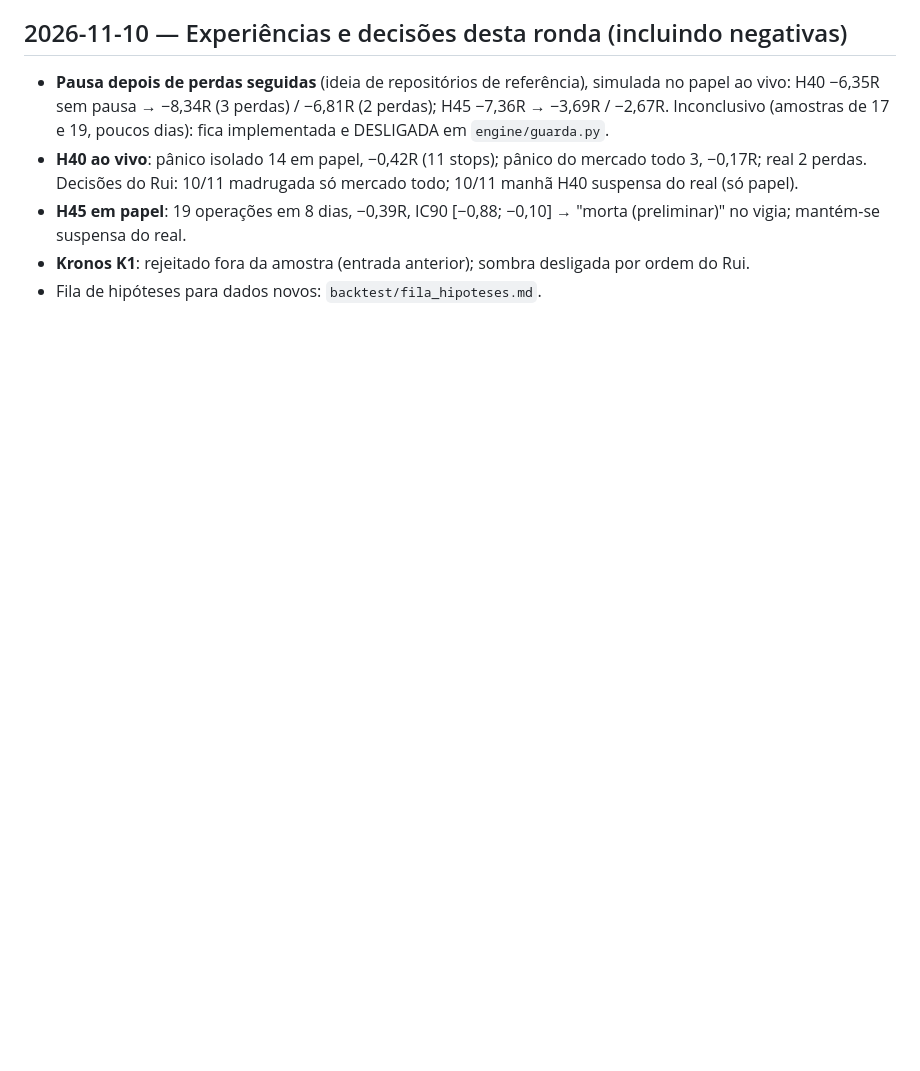
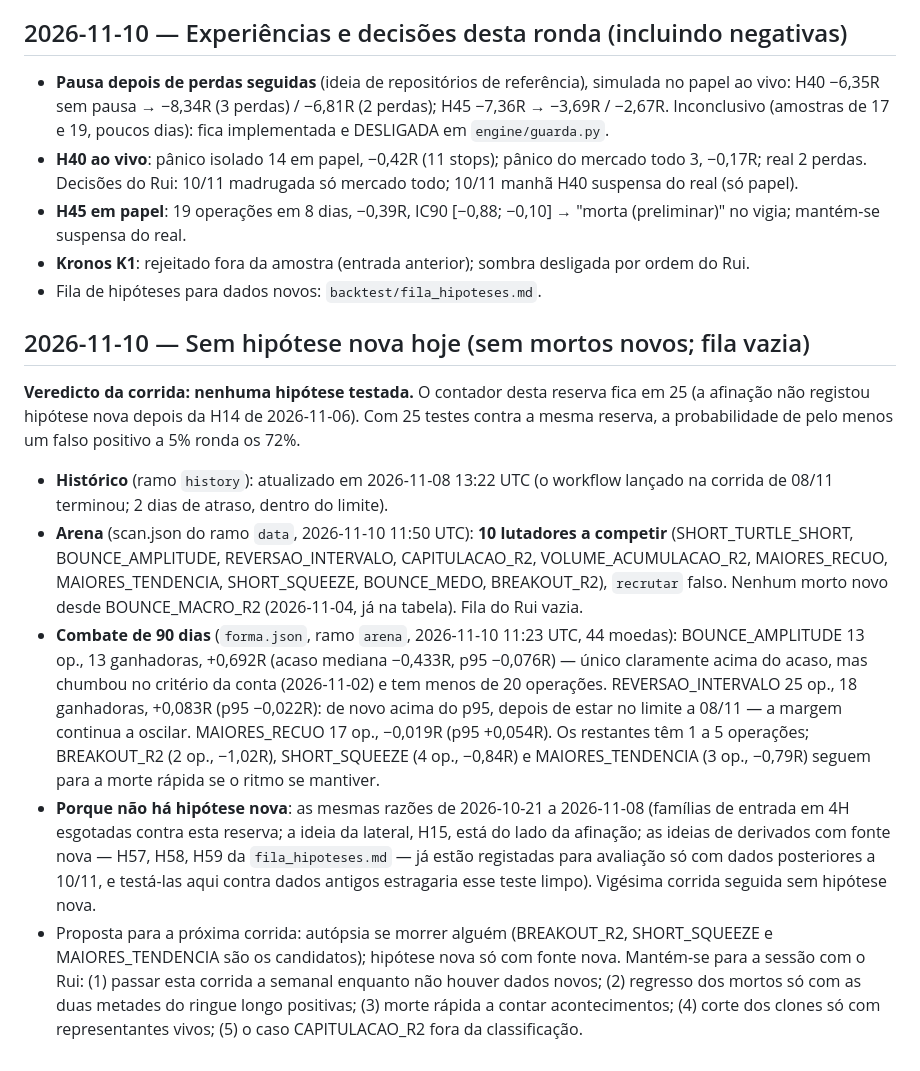
Before and after one commit to Rferreira89/Cryptoscan, a Markdown page: backtest/investigacao.md, the part around one of its changes. Rendered like a GitHub page; blank space fills up the shorter version.

Commit message:
investigacao: 2026-11-10 sem hipotese nova (sem mortos novos; fila vazia)
Co-Authored-By: Claude Opus 5.5 <noreply@anthropic.com>
Claude-Session: https://claude.ai/code/session_012icfGvPDRjSsmWieJLMhCB

```diff
--- a/backtest/investigacao.md
+++ b/backtest/investigacao.md
@@ -2281,3 +2281,44 @@ Nenhum resultado em dados vistos foi usado como validação.
   suspensa do real.
 - **Kronos K1**: rejeitado fora da amostra (entrada anterior); sombra desligada por ordem do Rui.
 - Fila de hipóteses para dados novos: `backtest/fila_hipoteses.md`.
+
+## 2026-11-10 — Sem hipótese nova hoje (sem mortos novos; fila vazia)
+
+**Veredicto da corrida: nenhuma hipótese testada.** O contador desta
+reserva fica em 25 (a afinação não registou hipótese nova depois da H14 de
+2026-11-06). Com 25 testes contra a mesma reserva, a probabilidade de pelo
+menos um falso positivo a 5% ronda os 72%.
+
+- **Histórico** (ramo `history`): atualizado em 2026-11-08 13:22 UTC (o
+  workflow lançado na corrida de 08/11 terminou; 2 dias de atraso, dentro
+  do limite).
+- **Arena** (scan.json do ramo `data`, 2026-11-10 11:50 UTC): **10
+  lutadores a competir** (SHORT_TURTLE_SHORT, BOUNCE_AMPLITUDE,
+  REVERSAO_INTERVALO, CAPITULACAO_R2, VOLUME_ACUMULACAO_R2, MAIORES_RECUO,
+  MAIORES_TENDENCIA, SHORT_SQUEEZE, BOUNCE_MEDO, BREAKOUT_R2), `recrutar`
+  falso. Nenhum morto novo desde BOUNCE_MACRO_R2 (2026-11-04, já na
+  tabela). Fila do Rui vazia.
+- **Combate de 90 dias** (`forma.json`, ramo `arena`, 2026-11-10 11:23
+  UTC, 44 moedas): BOUNCE_AMPLITUDE 13 op., 13 ganhadoras, +0,692R (acaso
+  mediana −0,433R, p95 −0,076R) — único claramente acima do acaso, mas
+  chumbou no critério da conta (2026-11-02) e tem menos de 20 operações.
+  REVERSAO_INTERVALO 25 op., 18 ganhadoras, +0,083R (p95 −0,022R): de novo
+  acima do p95, depois de estar no limite a 08/11 — a margem continua a
+  oscilar. MAIORES_RECUO 17 op., −0,019R (p95 +0,054R). Os restantes têm 1 a
+  5 operações; BREAKOUT_R2 (2 op., −1,02R), SHORT_SQUEEZE (4 op., −0,84R) e
+  MAIORES_TENDENCIA (3 op., −0,79R) seguem para a morte rápida se o ritmo
+  se mantiver.
+- **Porque não há hipótese nova**: as mesmas razões de 2026-10-21 a
+  2026-11-08 (famílias de entrada em 4H esgotadas contra esta reserva; a
+  ideia da lateral, H15, está do lado da afinação; as ideias de derivados
+  com fonte nova — H57, H58, H59 da `fila_hipoteses.md` — já estão
+  registadas para avaliação só com dados posteriores a 10/11, e testá-las
+  aqui contra dados antigos estragaria esse teste limpo). Vigésima corrida
+  seguida sem hipótese nova.
+- Proposta para a próxima corrida: autópsia se morrer alguém (BREAKOUT_R2,
+  SHORT_SQUEEZE e MAIORES_TENDENCIA são os candidatos); hipótese nova só
+  com fonte nova. Mantém-se para a sessão com o Rui: (1) passar esta
+  corrida a semanal enquanto não houver dados novos; (2) regresso dos
+  mortos só com as duas metades do ringue longo positivas; (3) morte
+  rápida a contar acontecimentos; (4) corte dos clones só com
+  representantes vivos; (5) o caso CAPITULACAO_R2 fora da classificação.
```
Also changed, not shown: other parts of backtest/investigacao.md (+1 -1 lines).
